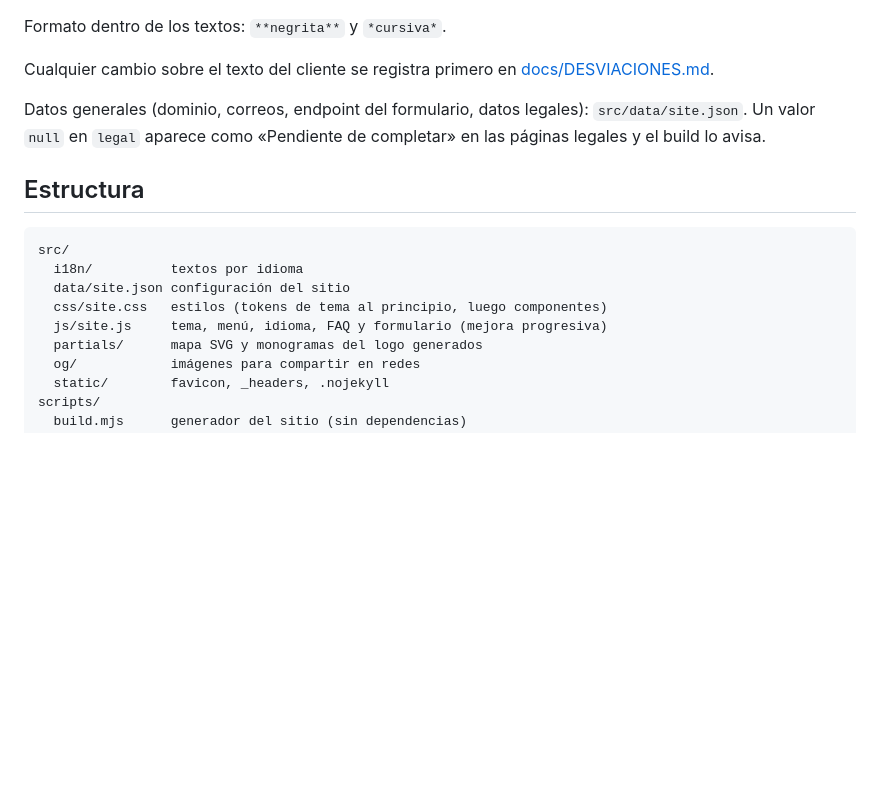
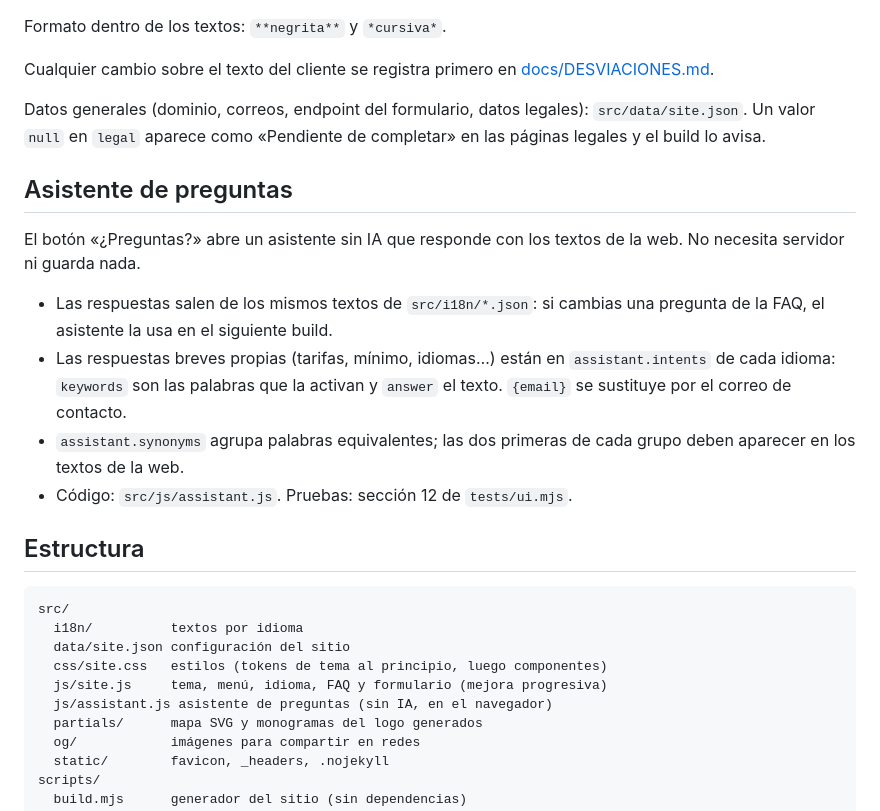
Before and after one commit to LogicodeProyectoSalim/salim-capital, a Markdown page: README.md, the part around the change. Drawn GitHub-style; blank space fills up the shorter version.

Commit message:
docs: CHANGELOG 2.2.0 y README (asistente de preguntas)

````diff
--- a/README.md
+++ b/README.md
@@ -45,6 +45,15 @@ Cualquier cambio sobre el texto del cliente se registra primero en [docs/DESVIAC
 
 Datos generales (dominio, correos, endpoint del formulario, datos legales): `src/data/site.json`. Un valor `null` en `legal` aparece como «Pendiente de completar» en las páginas legales y el build lo avisa.
 
+## Asistente de preguntas
+
+El botón «¿Preguntas?» abre un asistente sin IA que responde con los textos de la web. No necesita servidor ni guarda nada.
+
+- Las respuestas salen de los mismos textos de `src/i18n/*.json`: si cambias una pregunta de la FAQ, el asistente la usa en el siguiente build.
+- Las respuestas breves propias (tarifas, mínimo, idiomas…) están en `assistant.intents` de cada idioma: `keywords` son las palabras que la activan y `answer` el texto. `{email}` se sustituye por el correo de contacto.
+- `assistant.synonyms` agrupa palabras equivalentes; las dos primeras de cada grupo deben aparecer en los textos de la web.
+- Código: `src/js/assistant.js`. Pruebas: sección 12 de `tests/ui.mjs`.
+
 ## Estructura
 
 ```
@@ -53,6 +62,7 @@ src/
   data/site.json configuración del sitio
   css/site.css   estilos (tokens de tema al principio, luego componentes)
   js/site.js     tema, menú, idioma, FAQ y formulario (mejora progresiva)
+  js/assistant.js asistente de preguntas (sin IA, en el navegador)
   partials/      mapa SVG y monogramas del logo generados
   og/            imágenes para compartir en redes
   static/        favicon, _headers, .nojekyll
````
Also changed, not shown: CHANGELOG.md (+9 -0 lines).
